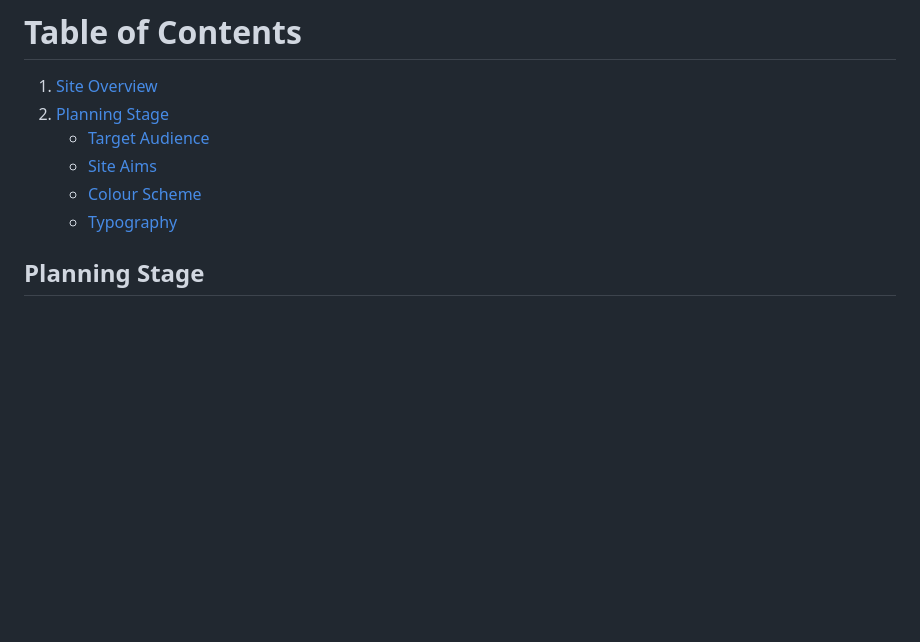
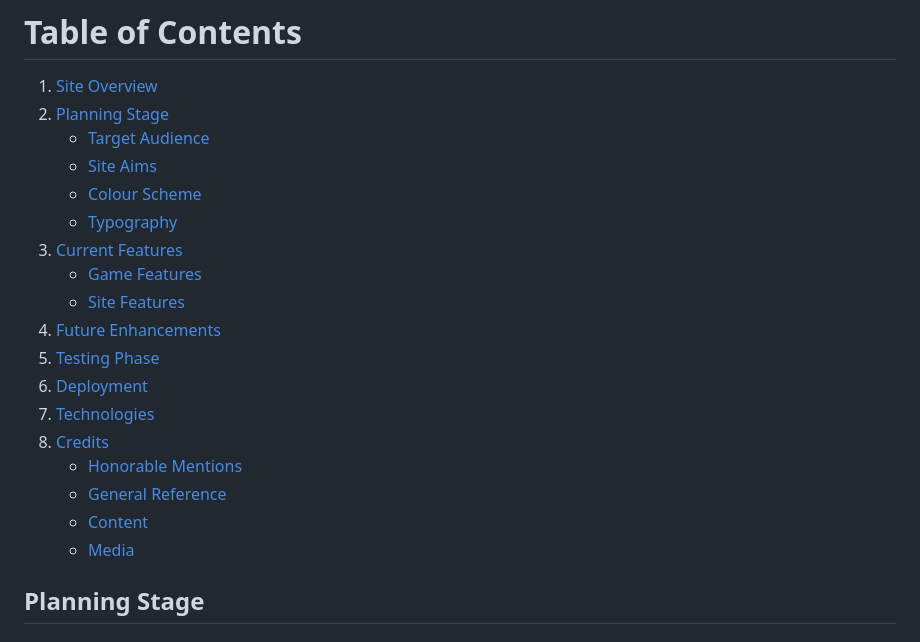
Before and after one commit to LeighAllenDev/RocktoSpock, a Markdown page: README.md, the part around one of its changes. Rendered like a GitHub page; blank space fills up the shorter version.

```diff
--- a/README.md
+++ b/README.md
@@ -38,6 +36,18 @@ A future implementation I would like to achieve with this project is to make it
  	* [Site Aims](#site-aims)
 	* [Colour Scheme](#colour-scheme)
 	* [Typography](#typography)
+3. [Current Features](#current-features)
+	* [Game Features](#game-functionality)
+	* [Site Features](#site-features)
+4. [Future Enhancements](#future-enhancements)
+5. [Testing Phase](#testing-phase)
+6. [Deployment](#deployment)
+7. [Technologies](#technologies)
+8. [Credits](#credits)
+	* [Honorable Mentions](#honorable-mentions)
+	* [General Reference](#general-reference)
+	* [Content](#content)
+	* [Media](#media)
 
 ## Planning Stage
 
```
Also changed, not shown: other parts of README.md (+35 -3 lines).
